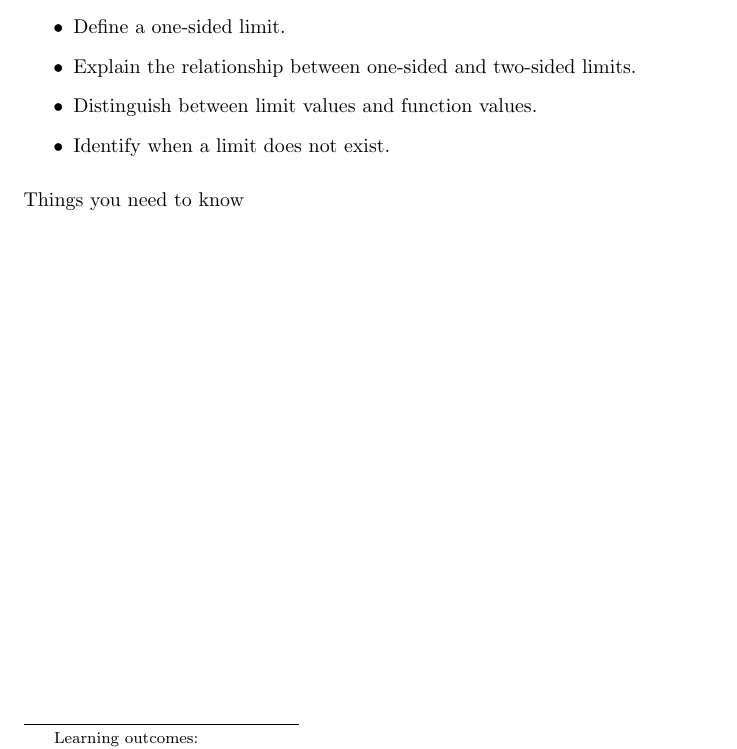
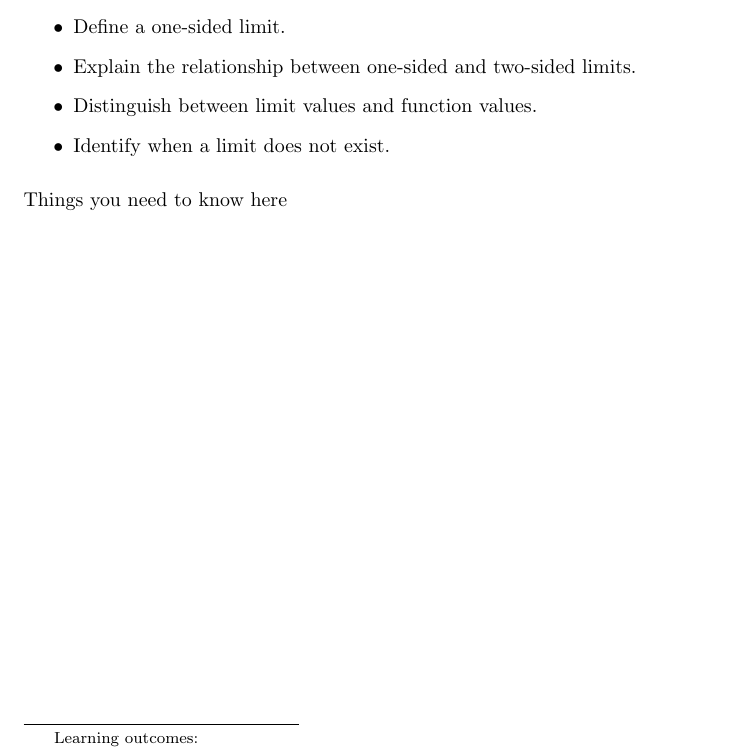
Before and after one commit to ColoradoStateMath/Math160Ex1, a LaTeX document (whatIsALimit/titlePage.tex): part of the page, cut so that both start at the same text. Compiled offline with pdfLaTeX.

Commit message:
link test

```diff
--- a/whatIsALimit/titlePage.tex
+++ b/whatIsALimit/titlePage.tex
@@ -29,6 +29,6 @@ After completing this section, students should be able to do the following.
 \end{itemize}
 \end{sectionOutcomes}
 
-Things you need to know
+Things you need to know here
 
 \end{document}
```
